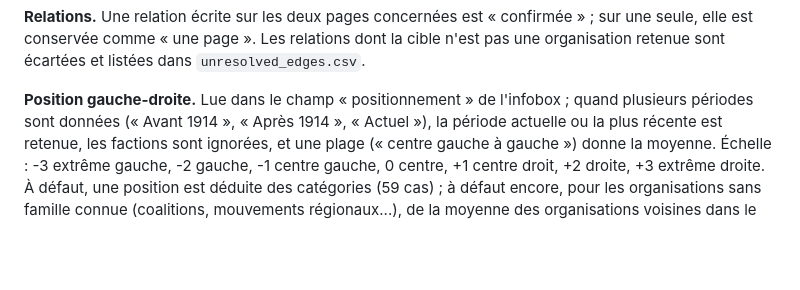
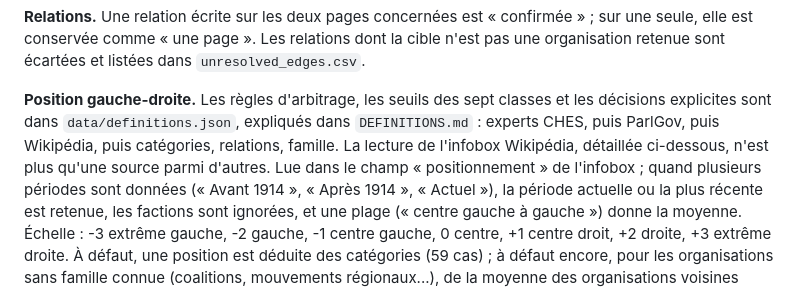
Before and after one commit to floSa/Genealogie-Partis-France, a Markdown page: docs/METHODE.md, the part around the change. Drawn GitHub-style; blank space fills up the shorter version.

```diff
--- a/docs/METHODE.md
+++ b/docs/METHODE.md
@@ -89,7 +89,10 @@ l'intervalle inversé sont retirées (4 cas) et signalées.
 elle est conservée comme « une page ». Les relations dont la cible n'est pas une organisation
 retenue sont écartées et listées dans `unresolved_edges.csv`.
 
-**Position gauche-droite.** Lue dans le champ « positionnement » de l'infobox ; quand plusieurs périodes
+**Position gauche-droite.** Les règles d'arbitrage, les seuils des sept classes et les décisions explicites sont
+dans `data/definitions.json`, expliqués dans `DEFINITIONS.md` : experts CHES, puis ParlGov, puis Wikipédia, puis catégories,
+relations, famille. La lecture de l'infobox Wikipédia, détaillée ci-dessous, n'est plus qu'une source parmi d'autres.
+Lue dans le champ « positionnement » de l'infobox ; quand plusieurs périodes
 sont données (« Avant 1914 », « Après 1914 », « Actuel »), la période actuelle ou la plus récente est
 retenue, les factions sont ignorées, et une plage (« centre gauche à gauche ») donne la moyenne.
 Échelle : -3 extrême gauche, -2 gauche, -1 centre gauche, 0 centre, +1 centre droit, +2 droite,
```
Also changed, not shown: README.md (+2 -2 lines).
